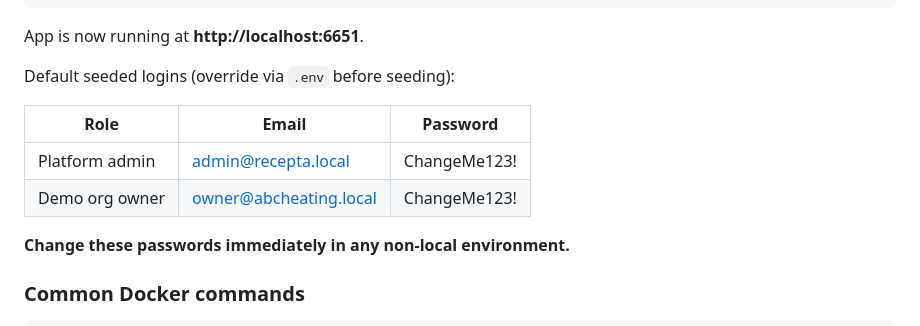
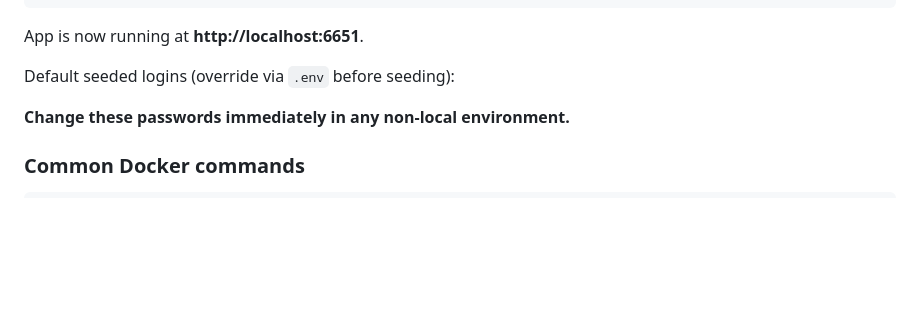
Before and after one commit to bhuvnesh6/recepta, a Markdown page: README.md, the part around the change. Drawn GitHub-style; blank space fills up the shorter version.

Commit message:
one push force

```diff
--- a/README.md
+++ b/README.md
@@ -127,10 +127,6 @@ App is now running at **http://localhost:6651**.
 
 Default seeded logins (override via `.env` before seeding):
 
-| Role            | Email                   | Password       |
-|-----------------|--------------------------|-----------------|
-| Platform admin  | admin@recepta.local     | ChangeMe123!    |
-| Demo org owner  | owner@abcheating.local  | ChangeMe123!    |
 
 **Change these passwords immediately in any non-local environment.**
 
```
